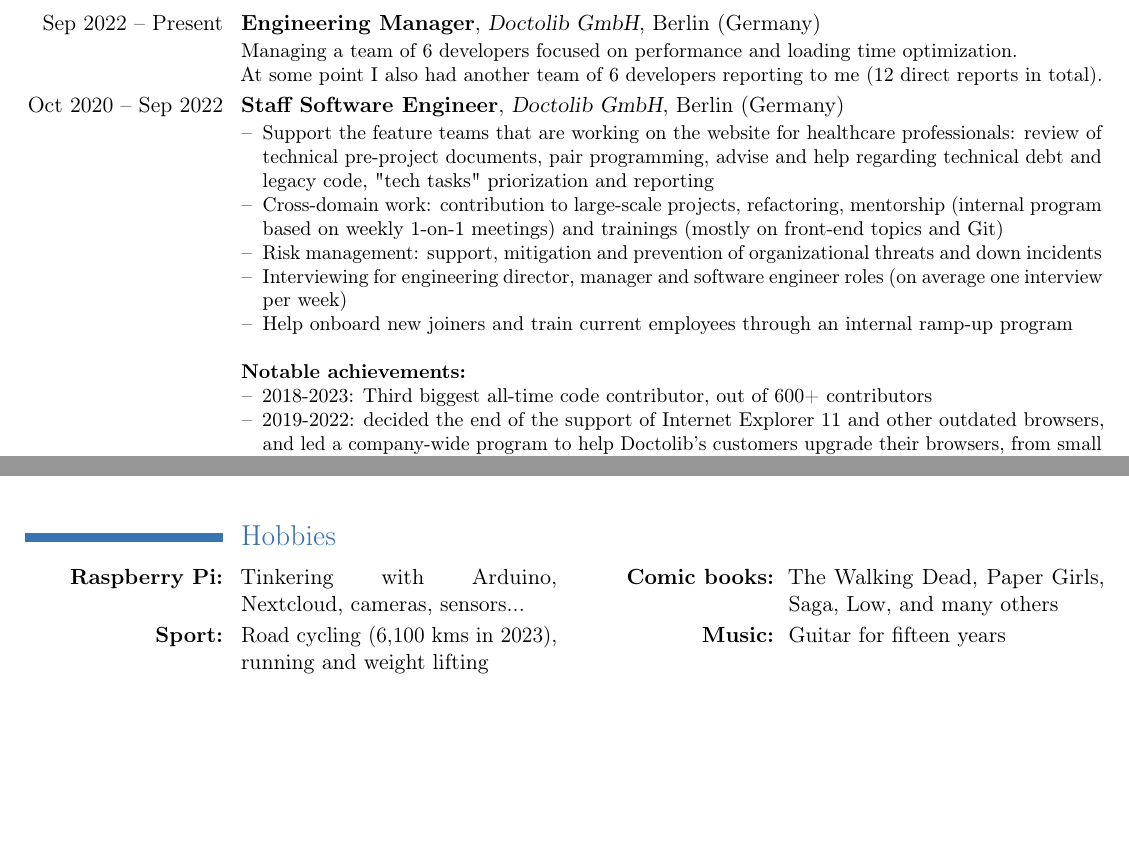
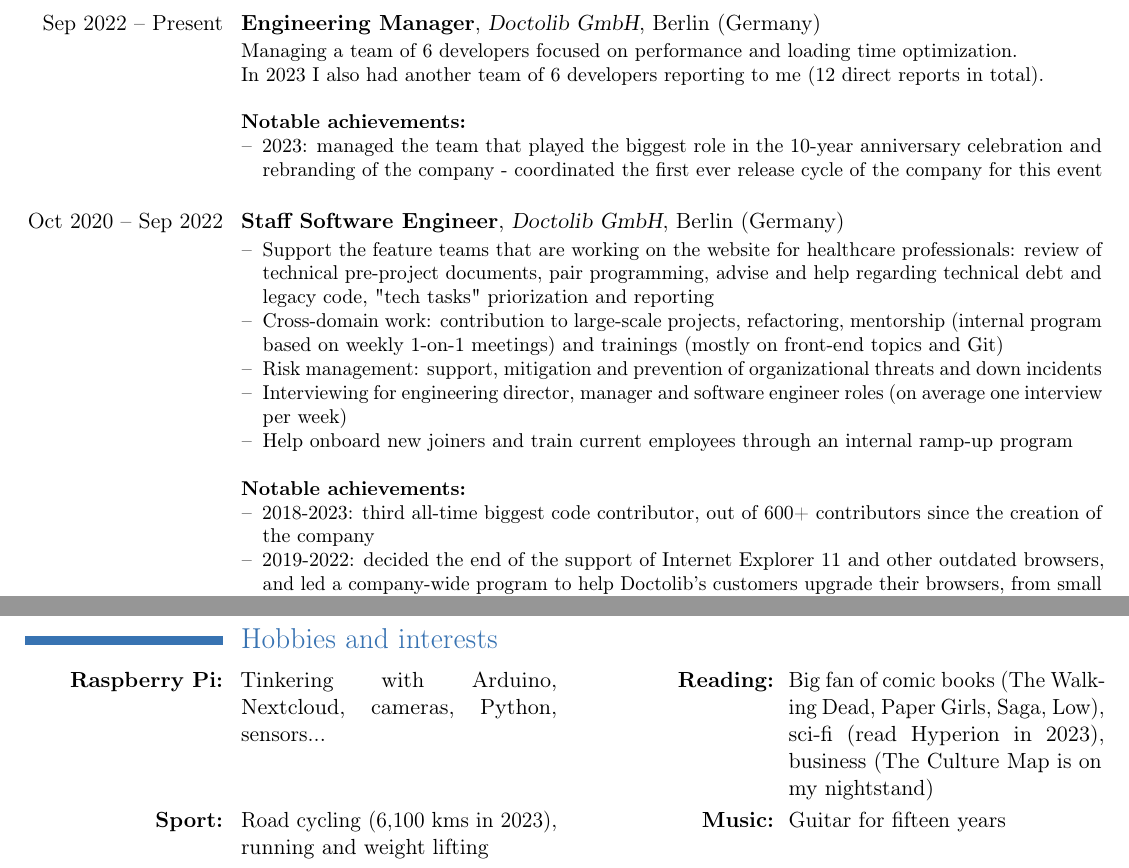
Before and after one commit to rpellerin/LaTeX-templates, a LaTeX CV (cv/CV.tex): two parts of pages 1 and 2 of 2 before the commit and two parts of pages 1 and 3 of 3 after it, joined at a grey line, cut so that both start at the same text, the shorter picture padded with empty space. Compiled offline with pdfLaTeX.

Commit message:
Update CV

```diff
--- a/cv/CV.tex
+++ b/cv/CV.tex
@@ -1,5 +1,6 @@
 \documentclass[11pt,a4paper]{moderncv}
 \moderncvtheme[blue]{classic}
+\nopagenumbers
 \usepackage[utf8]{inputenc}
 \usepackage[top=1.1cm, bottom=1.1cm, left=1.0cm, right=1.0cm]{geometry}
 \usepackage[english]{babel}
@@ -53,7 +54,13 @@
 \makecvtitle
 \vspace{-15pt}
 \section{Experience}
-\cventry{Sep 2022 -- Present}{Engineering Manager}{\href{https://www.doctolib.de/}{Doctolib GmbH}}{Berlin (Germany)}{}{Managing a team of 6 developers focused on performance and loading time optimization.\\At some point I also had another team of 6 developers reporting to me (12 direct reports in total).}
+\cventry{Sep 2022 -- Present}{Engineering Manager}{\href{https://www.doctolib.de/}{Doctolib GmbH}}{Berlin (Germany)}{}{Managing a team of 6 developers focused on performance and loading time optimization.\\In 2023 I also had another team of 6 developers reporting to me (12 direct reports in total).\\\\
+\textbf{Notable achievements:}
+\begin{itemize}
+    \item 2023: managed the team that played the biggest role in the \href{https://about.doctolib.fr/10-ans-a-vos-cotes/}{10-year anniversary celebration and rebranding of the company} - coordinated the first ever release cycle of the company for this event
+\end{itemize}
+}
+\vspace{11pt}
 \cventry{Oct 2020 -- Sep 2022}{Staff Software Engineer}{\href{https://www.doctolib.de/}{Doctolib GmbH}}{Berlin (Germany)}{}{
 \begin{itemize}
     \item Support the feature teams that are working on the website for healthcare professionals: review of technical pre-project documents, pair programming, advise and help regarding technical debt and legacy code, "tech tasks" priorization and reporting
@@ -61,10 +68,10 @@
     \item Risk management: support, mitigation and prevention of organizational threats and down incidents
     \item Interviewing for engineering director, manager and software engineer roles (on average one interview per week)
     \item Help onboard new joiners and train current employees through an internal ramp-up program
-\end{itemize}~\\
+\end{itemize}\leavevmode\\
 \textbf{Notable achievements:}
 \begin{itemize}
-    \item 2018-2023: Third biggest all-time code contributor, out of 600+ contributors
+    \item 2018-2023: third all-time biggest code contributor, out of 600+ contributors since the creation of the company
     \item 2019-2022: \href{https://romainpellerin.eu/waving-goodbye-to-internet-explorer-11-in-2021.html}{decided the end of the support of Internet Explorer 11 and other outdated browsers, and led a company-wide program to help Doctolib's customers upgrade their browsers}, from small practices to large hospitals, allowing 1. the removal of tests on these browsers 2. simplifying our front-end build pipeline 3. decreasing the number of incidents related to old browsers close to zero
     \item 2021: made English the default language of the monolith in place of French, enabling 150 international developers in 3 countries to develop and write tests faster
     \item 2018-2021: \href{https://romainpellerin.eu/regaining-control-over-doctolib-com-frontend.html}{led a cross-team effort to refactor more than 600 files written in RxJS to vanilla JavaScript or React hooks}, hence removing the number one pain point that was reported by developers about the front-end stack at that time
@@ -91 +101,5 @@
 }
+\vspace{11pt}
+\cventry{Jun 2013 -- Sep 2014}{Android and Web Developer}{Freelance}
+%and then intern
+{Nantes (France)}{}{%Developed and maintained the Android application and the website of the startup \textsc{\href{http://www.who-wanna.com/en/}{WhoWanna}}.\\
@@ -170,8 +182,8 @@
 \cvlanguage{German}{Intermediate -- European (CEFR) B1 level (estimated)}{}
 \cvlanguage{Spanish}{Beginner -- European (CEFR) A1 level (estimated)}{}
 
-\vspace{10pt}
-\section{Hobbies}
-\cvdoubleitem{\textbf{Raspberry Pi:}}{Tinkering with Arduino, Nextcloud, cameras, sensors...}{\textbf{Comic books:}}{The Walking Dead, Paper Girls, Saga, Low, and many others}
+\vspace{11pt}
+\section{Hobbies and interests}
+\cvdoubleitem{\textbf{Raspberry Pi:}}{Tinkering with Arduino, Nextcloud, cameras, Python, sensors...}{\textbf{Reading:}}{Big fan of comic books (The Walking Dead, Paper Girls, Saga, Low), sci-fi (read Hyperion in 2023), business (The Culture Map is on my nightstand)}
 \cvdoubleitem{\textbf{Sport:}}{Road cycling (6,100 kms in 2023), running and weight lifting}{\textbf{Music:}}{Guitar for fifteen years}
 \end{document}
```
Also changed, not shown: cv/CV.pdf, cv/CV.tex (25 more changed lines).
